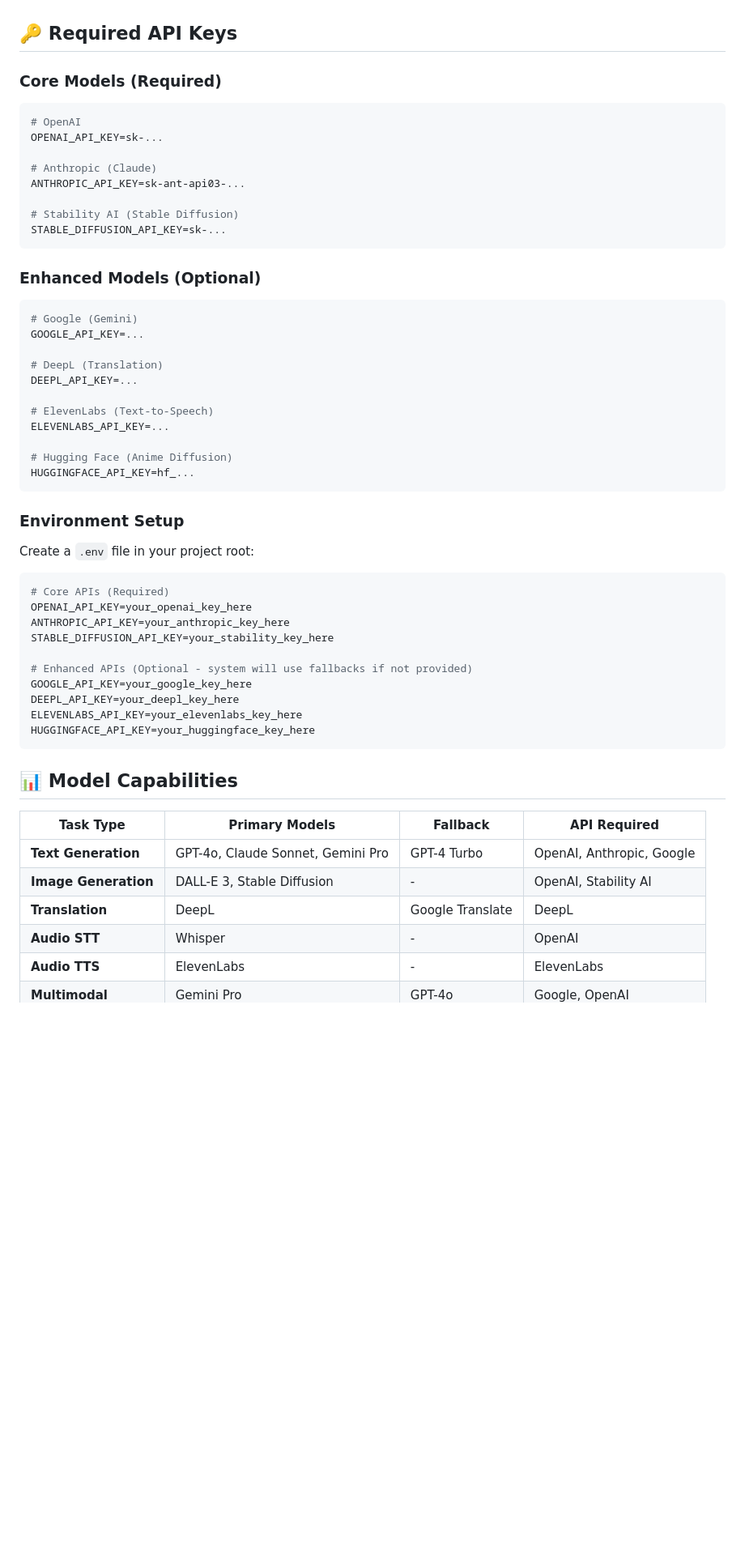
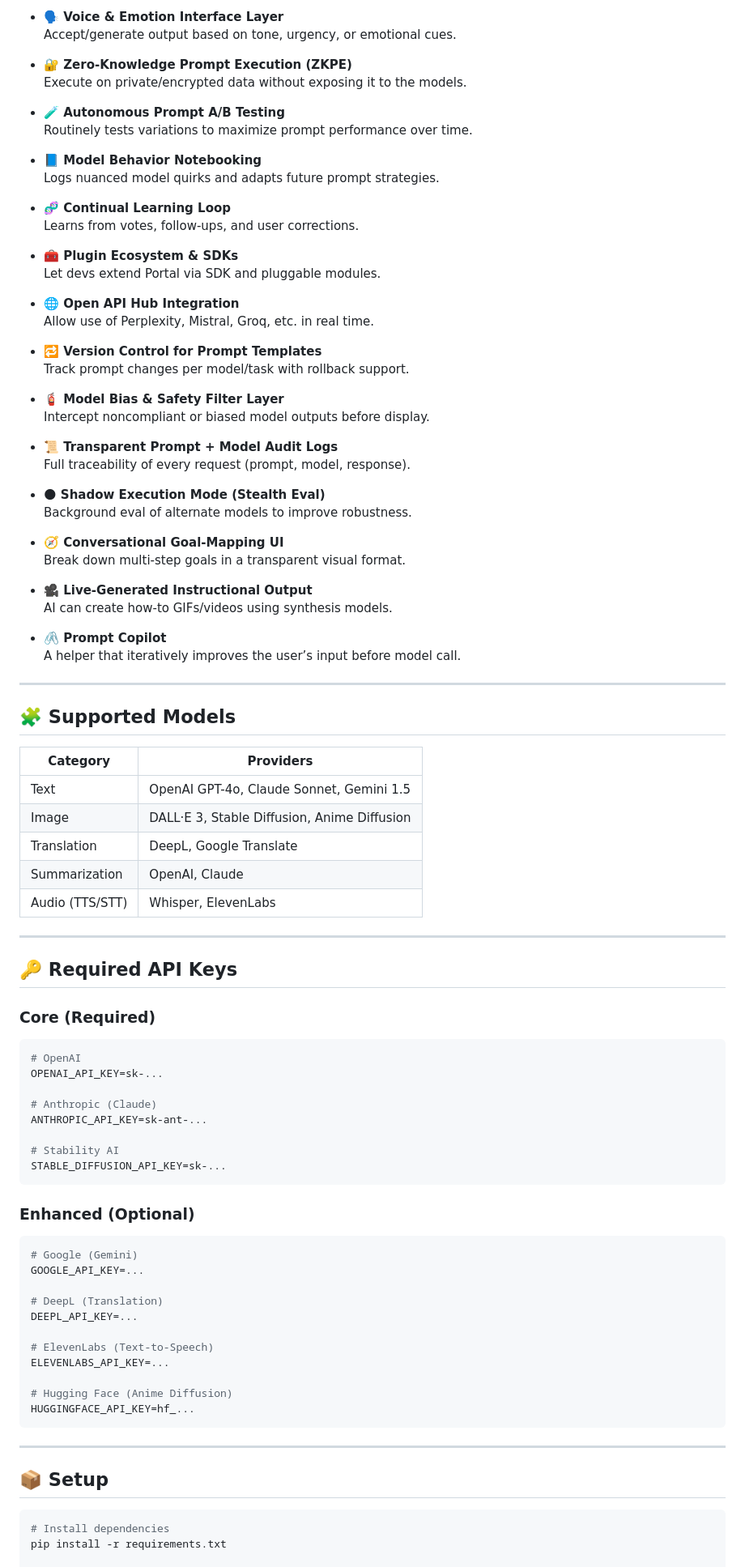
Before and after one commit to Portalbyjake/portal-ai, a Markdown page: README.md, the part around one of its changes. Shown at 81% size. Rendered like a GitHub page; blank space fills up the shorter version.

Commit message:
Update README with full features and roadmap

````diff
--- a/README.md
+++ b/README.md
@@ -15,19 +90,74 @@ A sophisticated AI orchestration platform that intelligently routes tasks to the
+- **🗣️ Voice & Emotion Interface Layer**
+  Accept/generate output based on tone, urgency, or emotional cues.
+
+- **🔐 Zero-Knowledge Prompt Execution (ZKPE)**
+  Execute on private/encrypted data without exposing it to the models.
+
+- **🧪 Autonomous Prompt A/B Testing**
+  Routinely tests variations to maximize prompt performance over time.
+
+- **📘 Model Behavior Notebooking**
+  Logs nuanced model quirks and adapts future prompt strategies.
+
+- **🧬 Continual Learning Loop**
+  Learns from votes, follow-ups, and user corrections.
+
+- **🧰 Plugin Ecosystem & SDKs**
+  Let devs extend Portal via SDK and pluggable modules.
+
+- **🌐 Open API Hub Integration**
+  Allow use of Perplexity, Mistral, Groq, etc. in real time.
+
+- **🔁 Version Control for Prompt Templates**
+  Track prompt changes per model/task with rollback support.
+
+- **🧯 Model Bias & Safety Filter Layer**
+  Intercept noncompliant or biased model outputs before display.
+
+- **📜 Transparent Prompt + Model Audit Logs**
+  Full traceability of every request (prompt, model, response).
+
+- **🌑 Shadow Execution Mode (Stealth Eval)**
+  Background eval of alternate models to improve robustness.
+
+- **🧭 Conversational Goal-Mapping UI**
+  Break down multi-step goals in a transparent visual format.
+
+- **🎥 Live-Generated Instructional Output**
+  AI can create how-to GIFs/videos using synthesis models.
+
+- **🖇️ Prompt Copilot**
+  A helper that iteratively improves the user’s input before model call.
+
+---
+
+## 🧩 Supported Models
+
+| Category       | Providers |
+|----------------|-----------|
+| Text           | OpenAI GPT-4o, Claude Sonnet, Gemini 1.5 |
+| Image          | DALL·E 3, Stable Diffusion, Anime Diffusion |
+| Translation    | DeepL, Google Translate |
+| Summarization  | OpenAI, Claude |
+| Audio (TTS/STT)| Whisper, ElevenLabs |
+
+---
 
 ## 🔑 Required API Keys
 
-### Core Models (Required)
+### Core (Required)
 ```bash
 # OpenAI
 OPENAI_API_KEY=sk-...
 
 # Anthropic (Claude)
-ANTHROPIC_API_KEY=sk-ant-api03-...
+ANTHROPIC_API_KEY=sk-ant-...
 
-# Stability AI (Stable Diffusion)
+# Stability AI
 STABLE_DIFFUSION_API_KEY=sk-...
 ```
 
-### Enhanced Models (Optional)
+### Enhanced (Optional)
 ```bash
 # Google (Gemini)
 GOOGLE_API_KEY=...
@@ -42,30 +172,11 @@ ELEVENLABS_API_KEY=...
 HUGGINGFACE_API_KEY=hf_...
 ```
 
-### Environment Setup
-Create a `.env` file in your project root:
+---
+
+## 📦 Setup
 
 ```bash
-# Core APIs (Required)
-OPENAI_API_KEY=your_openai_key_here
-ANTHROPIC_API_KEY=your_anthropic_key_here
-STABLE_DIFFUSION_API_KEY=your_stability_key_here
+# Install dependencies
+pip install -r requirements.txt
 
-# Enhanced APIs (Optional - system will use fallbacks if not provided)
-GOOGLE_API_KEY=your_google_key_here
-DEEPL_API_KEY=your_deepl_key_here
-ELEVENLABS_API_KEY=your_elevenlabs_key_here
-HUGGINGFACE_API_KEY=your_huggingface_key_here
-```
-
-## 📊 Model Capabilities
-
-| **Task Type** | **Primary Models** | **Fallback** | **API Required** |
-|---------------|-------------------|--------------|------------------|
-| **Text Generation** | GPT-4o, Claude Sonnet, Gemini Pro | GPT-4 Turbo | OpenAI, Anthropic, Google |
-| **Image Generation** | DALL-E 3, Stable Diffusion | - | OpenAI, Stability AI |
-| **Translation** | DeepL | Google Translate | DeepL |
-| **Audio STT** | Whisper | - | OpenAI |
-| **Audio TTS** | ElevenLabs | - | ElevenLabs |
-| **Multimodal** | Gemini Pro | GPT-4o | Google, OpenAI |
-
````
Also changed, not shown: other parts of README.md (+113 -136 lines).
